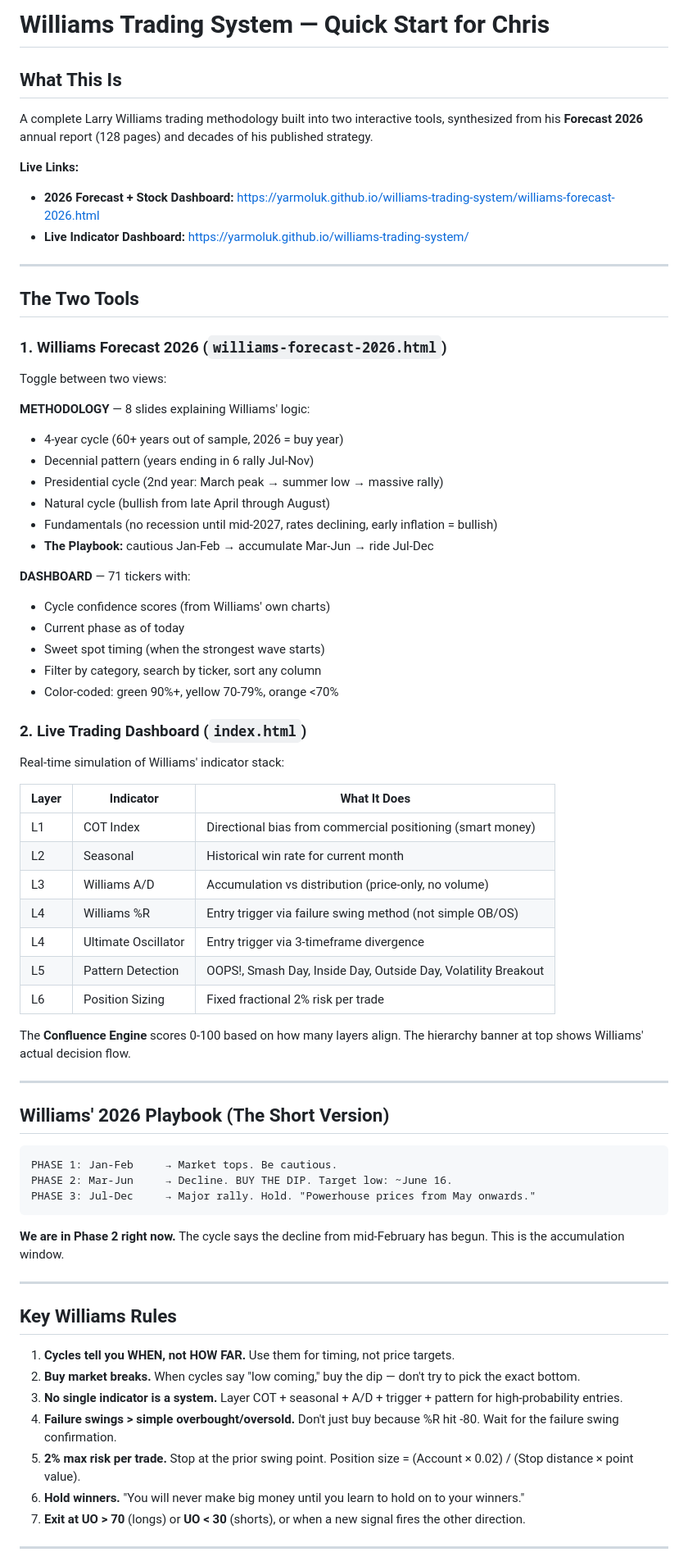
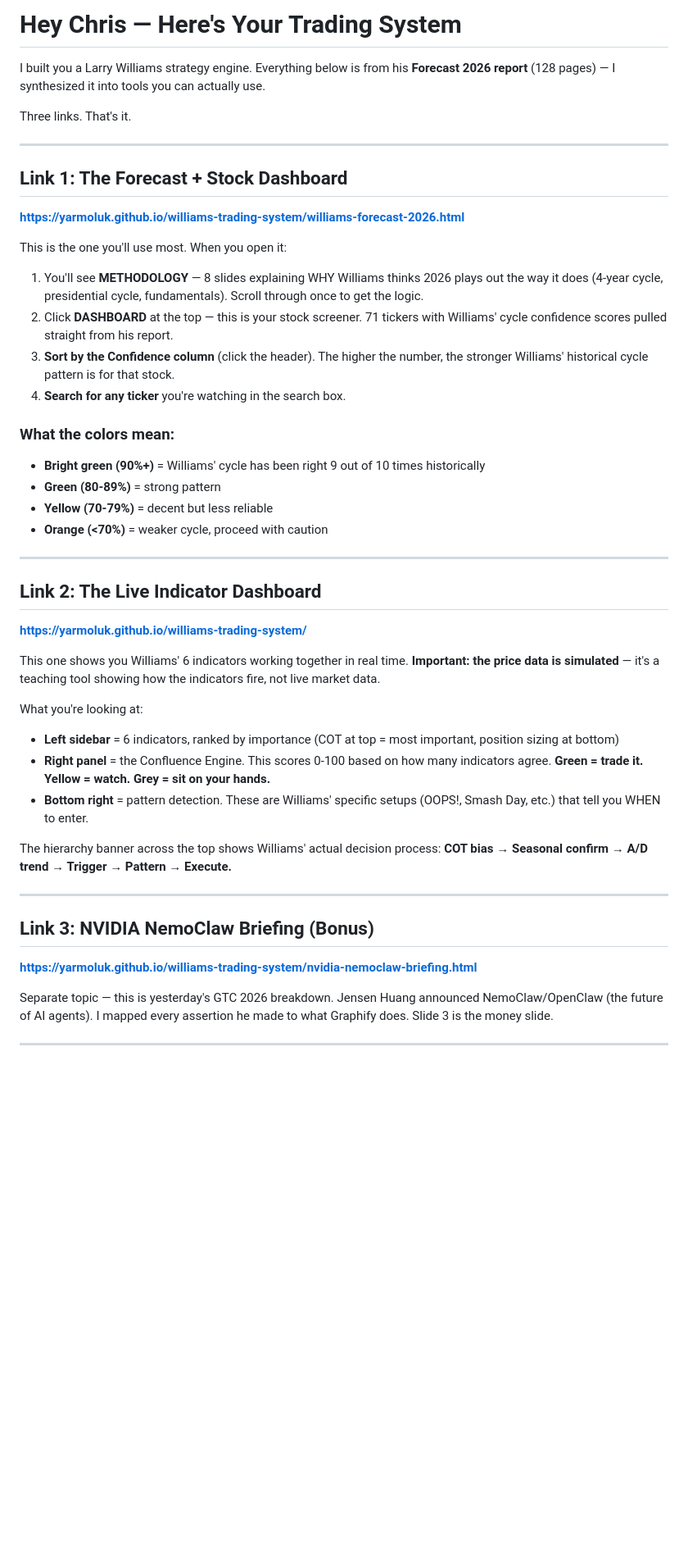
Before and after one commit to Yarmoluk/williams-trading-system, a Markdown page: CHRIS-START-HERE.md, the part around one of its changes. Shown at 82% size. Drawn GitHub-style; blank space fills up the shorter version.

````diff
--- a/CHRIS-START-HERE.md
+++ b/CHRIS-START-HERE.md
@@ -1,75 +1,47 @@
-# Williams Trading System — Quick Start for Chris
+# Hey Chris — Here's Your Trading System
 
-## What This Is
+I built you a Larry Williams strategy engine. Everything below is from his **Forecast 2026 report** (128 pages) — I synthesized it into tools you can actually use.
 
-A complete Larry Williams trading methodology built into two interactive tools, synthesized from his **Forecast 2026** annual report (128 pages) and decades of his published strategy.
-
-**Live Links:**
-- **2026 Forecast + Stock Dashboard:** https://yarmoluk.github.io/williams-trading-system/williams-forecast-2026.html
-- **Live Indicator Dashboard:** https://yarmoluk.github.io/williams-trading-system/
+Three links. That's it.
 
 ---
 
-## The Two Tools
+## Link 1: The Forecast + Stock Dashboard
+**https://yarmoluk.github.io/williams-trading-system/williams-forecast-2026.html**
 
-### 1. Williams Forecast 2026 (`williams-forecast-2026.html`)
+This is the one you'll use most. When you open it:
 
-Toggle between two views:
+1. You'll see **METHODOLOGY** — 8 slides explaining WHY Williams thinks 2026 plays out the way it does (4-year cycle, presidential cycle, fundamentals). Scroll through once to get the logic.
+2. Click **DASHBOARD** at the top — this is your stock screener. 71 tickers with Williams' cycle confidence scores pulled straight from his report.
+3. **Sort by the Confidence column** (click the header). The higher the number, the stronger Williams' historical cycle pattern is for that stock.
+4. **Search for any ticker** you're watching in the search box.
 
-**METHODOLOGY** — 8 slides explaining Williams' logic:
-- 4-year cycle (60+ years out of sample, 2026 = buy year)
-- Decennial pattern (years ending in 6 rally Jul-Nov)
-- Presidential cycle (2nd year: March peak → summer low → massive rally)
-- Natural cycle (bullish from late April through August)
-- Fundamentals (no recession until mid-2027, rates declining, early inflation = bullish)
-- **The Playbook:** cautious Jan-Feb → accumulate Mar-Jun → ride Jul-Dec
-
-**DASHBOARD** — 71 tickers with:
-- Cycle confidence scores (from Williams' own charts)
-- Current phase as of today
-- Sweet spot timing (when the strongest wave starts)
-- Filter by category, search by ticker, sort any column
-- Color-coded: green 90%+, yellow 70-79%, orange <70%
-
-### 2. Live Trading Dashboard (`index.html`)
-
-Real-time simulation of Williams' indicator stack:
-
-| Layer | Indicator | What It Does |
-|-------|-----------|-------------|
-| L1 | COT Index | Directional bias from commercial positioning (smart money) |
-| L2 | Seasonal | Historical win rate for current month |
-| L3 | Williams A/D | Accumulation vs distribution (price-only, no volume) |
-| L4 | Williams %R | Entry trigger via failure swing method (not simple OB/OS) |
-| L4 | Ultimate Oscillator | Entry trigger via 3-timeframe divergence |
-| L5 | Pattern Detection | OOPS!, Smash Day, Inside Day, Outside Day, Volatility Breakout |
-| L6 | Position Sizing | Fixed fractional 2% risk per trade |
-
-The **Confluence Engine** scores 0-100 based on how many layers align. The hierarchy banner at top shows Williams' actual decision flow.
+### What the colors mean:
+- **Bright green (90%+)** = Williams' cycle has been right 9 out of 10 times historically
+- **Green (80-89%)** = strong pattern
+- **Yellow (70-79%)** = decent but less reliable
+- **Orange (<70%)** = weaker cycle, proceed with caution
 
 ---
 
-## Williams' 2026 Playbook (The Short Version)
+## Link 2: The Live Indicator Dashboard
+**https://yarmoluk.github.io/williams-trading-system/**
 
-```
-PHASE 1: Jan-Feb     → Market tops. Be cautious.
-PHASE 2: Mar-Jun     → Decline. BUY THE DIP. Target low: ~June 16.
-PHASE 3: Jul-Dec     → Major rally. Hold. "Powerhouse prices from May onwards."
-```
+This one shows you Williams' 6 indicators working together in real time. **Important: the price data is simulated** — it's a teaching tool showing how the indicators fire, not live market data.
 
-**We are in Phase 2 right now.** The cycle says the decline from mid-February has begun. This is the accumulation window.
+What you're looking at:
+- **Left sidebar** = 6 indicators, ranked by importance (COT at top = most important, position sizing at bottom)
+- **Right panel** = the Confluence Engine. This scores 0-100 based on how many indicators agree. **Green = trade it. Yellow = watch. Grey = sit on your hands.**
+- **Bottom right** = pattern detection. These are Williams' specific setups (OOPS!, Smash Day, etc.) that tell you WHEN to enter.
+
+The hierarchy banner across the top shows Williams' actual decision process: **COT bias → Seasonal confirm → A/D trend → Trigger → Pattern → Execute.**
 
 ---
 
-## Key Williams Rules
+## Link 3: NVIDIA NemoClaw Briefing (Bonus)
+**https://yarmoluk.github.io/williams-trading-system/nvidia-nemoclaw-briefing.html**
 
-1. **Cycles tell you WHEN, not HOW FAR.** Use them for timing, not price targets.
-2. **Buy market breaks.** When cycles say "low coming," buy the dip — don't try to pick the exact bottom.
-3. **No single indicator is a system.** Layer COT + seasonal + A/D + trigger + pattern for high-probability entries.
-4. **Failure swings > simple overbought/oversold.** Don't just buy because %R hit -80. Wait for the failure swing confirmation.
-5. **2% max risk per trade.** Stop at the prior swing point. Position size = (Account × 0.02) / (Stop distance × point value).
-6. **Hold winners.** "You will never make big money until you learn to hold on to your winners."
-7. **Exit at UO > 70** (longs) or **UO < 30** (shorts), or when a new signal fires the other direction.
+Separate topic — this is yesterday's GTC 2026 breakdown. Jensen Huang announced NemoClaw/OpenClaw (the future of AI agents). I mapped every assertion he made to what Graphify does. Slide 3 is the money slide.
 
 ---
 
````
Also changed, not shown: other parts of CHRIS-START-HERE.md (+51 -14 lines).
